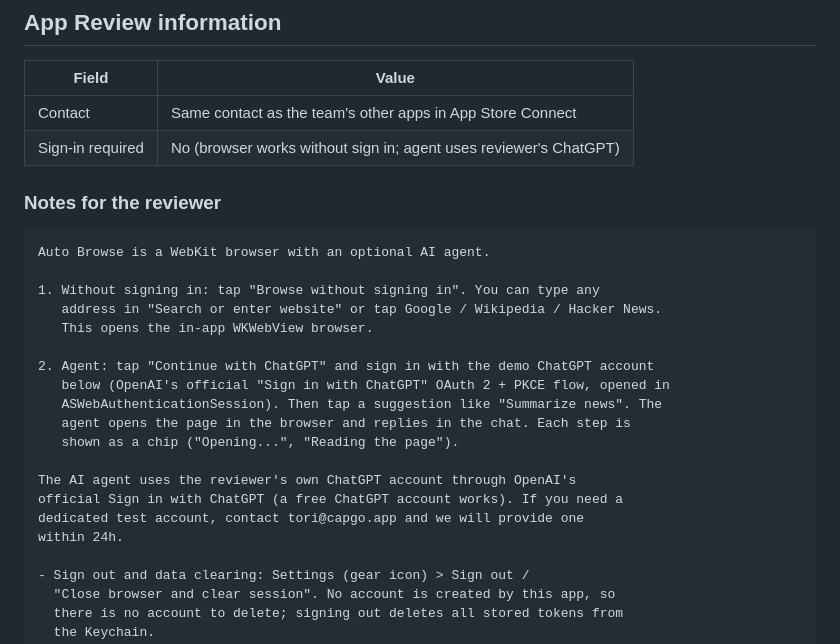
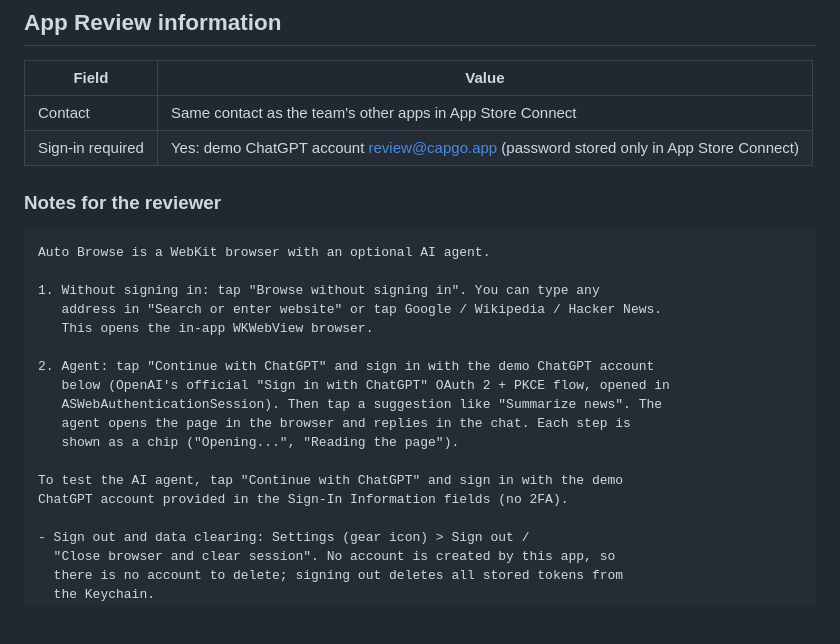
Before and after one commit to Cap-go/autobrowse, a Markdown page: store/metadata.md, the part around the change. GitHub-like rendering; blank space fills up the shorter version.

Commit message:
docs: App Review uses the demo ChatGPT account
The reviewer signs in with review@capgo.app (password kept only in App
Store Connect, not in the repo).

Co-Authored-By: Claude Opus 5.5 <noreply@anthropic.com>

```diff
--- a/store/metadata.md
+++ b/store/metadata.md
@@ -127,7 +127,7 @@ Rationale: prompts and page content are transmitted off device to OpenAI (Respon
 | Field | Value |
 | --- | --- |
 | Contact | Same contact as the team's other apps in App Store Connect |
-| Sign-in required | No (browser works without sign in; agent uses reviewer's ChatGPT) |
+| Sign-in required | Yes: demo ChatGPT account review@capgo.app (password stored only in App Store Connect) |
 
 ### Notes for the reviewer
 
@@ -144,10 +144,8 @@ Auto Browse is a WebKit browser with an optional AI agent.
    agent opens the page in the browser and replies in the chat. Each step is
    shown as a chip ("Opening...", "Reading the page").
 
-The AI agent uses the reviewer's own ChatGPT account through OpenAI's
-official Sign in with ChatGPT (a free ChatGPT account works). If you need a
-dedicated test account, contact tori@capgo.app and we will provide one
-within 24h.
+To test the AI agent, tap "Continue with ChatGPT" and sign in with the demo
+ChatGPT account provided in the Sign-In Information fields (no 2FA).
 
 - Sign out and data clearing: Settings (gear icon) > Sign out /
   "Close browser and clear session". No account is created by this app, so
```
